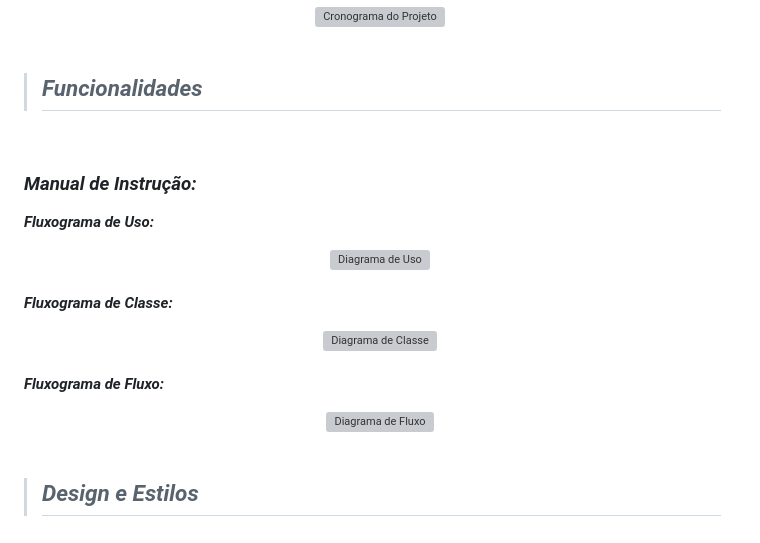
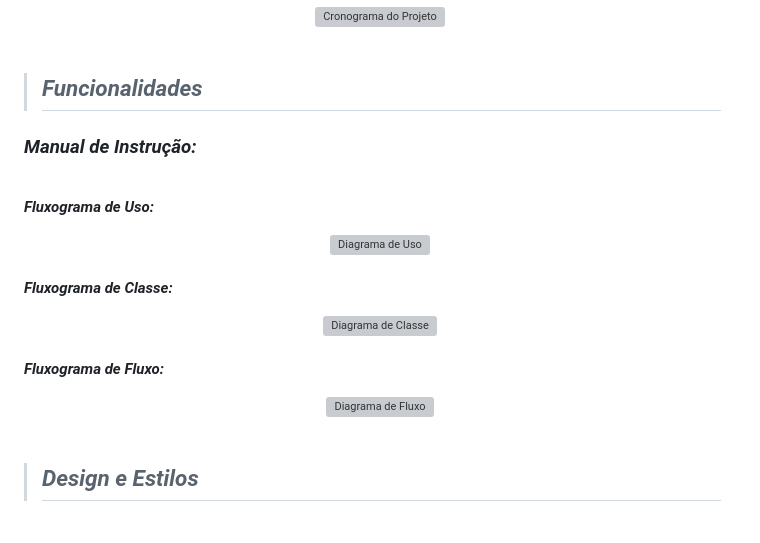
Before and after one commit to Edu1Sinico/4T-Projetos, a Markdown page: NodeJS/projeto_to_do_list/README.md, the part around the change printed below. Rendered like a GitHub page; grey boxes are pictures that could not be loaded.

```diff
--- a/NodeJS/projeto_to_do_list/README.md
+++ b/NodeJS/projeto_to_do_list/README.md
@@ -138,10 +138,8 @@ O cronograma será divido em três meses:
 
 > ## _Funcionalidades_
 
-
+### _Manual de Instrução:_
 <br>
-
-### _Manual de Instrução:_
 
 **_Fluxograma de Uso:_**
 <div align="center">
```
Also changed, not shown: other parts of NodeJS/projeto_to_do_list/README.md (+1 -1 lines).
